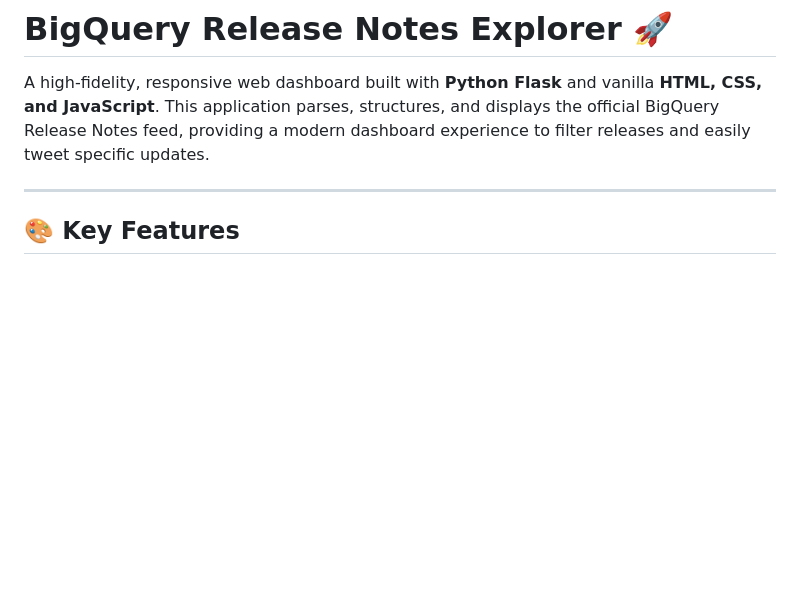
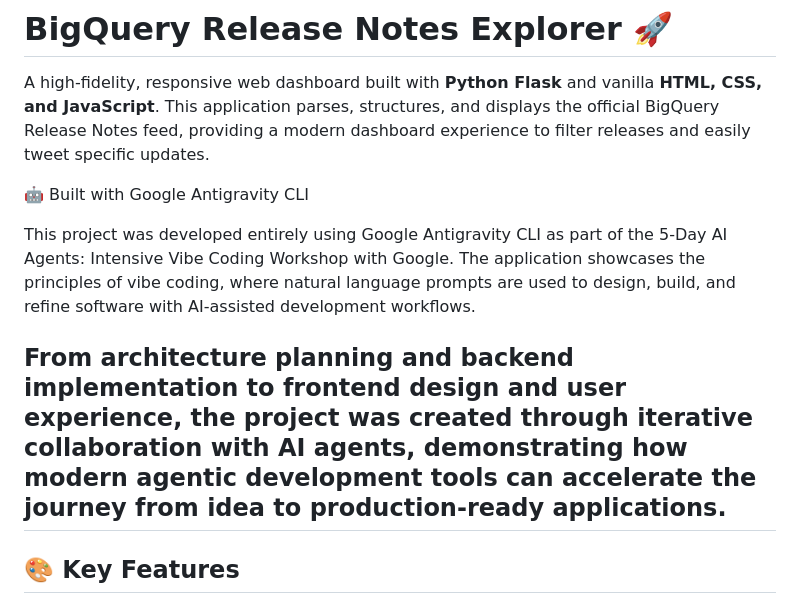
Before and after one commit to swapnil3104/BigQuery-Release-Notes-Explorer-, a Markdown page: README.md, the part around the change. GitHub-like rendering; blank space fills up the shorter version.

```diff
--- a/README.md
+++ b/README.md
@@ -2,6 +2,11 @@
 
 A high-fidelity, responsive web dashboard built with **Python Flask** and vanilla **HTML, CSS, and JavaScript**. This application parses, structures, and displays the official BigQuery Release Notes feed, providing a modern dashboard experience to filter releases and easily tweet specific updates.
 
+🤖 Built with Google Antigravity CLI
+
+This project was developed entirely using Google Antigravity CLI as part of the 5-Day AI Agents: Intensive Vibe Coding Workshop with Google. The application showcases the principles of vibe coding, where natural language prompts are used to design, build, and refine software with AI-assisted development workflows.
+
+From architecture planning and backend implementation to frontend design and user experience, the project was created through iterative collaboration with AI agents, demonstrating how modern agentic development tools can accelerate the journey from idea to production-ready applications.
 ---
 
 ## 🎨 Key Features
```
